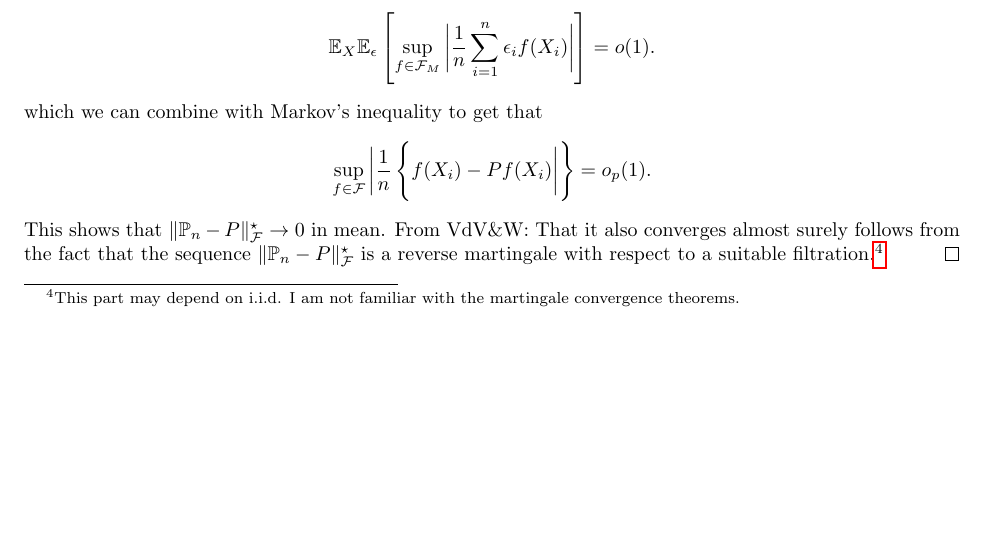
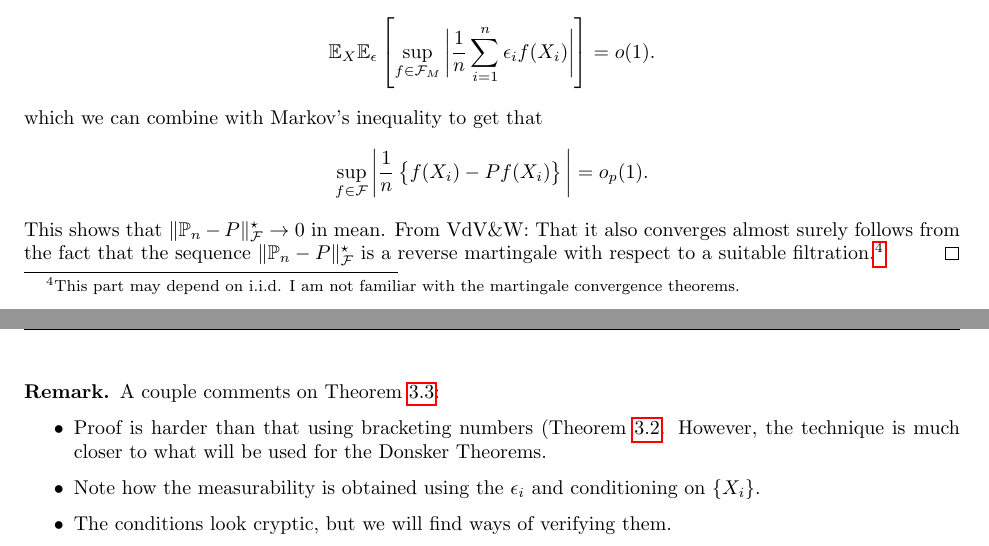
Before and after one commit to mnavjeev/portmanteau, a LaTeX document (wcep.tex, which reads Week 7/week7.tex): part of page 31 of 31 before the commit and two parts of pages 31 and 32 of 32 after it, the two joined at a grey line, cut so that both start at the same text, the shorter picture padded with empty space. The pictures show the PDF file wcep.pdf that the author committed with the source.

Commit message:
Finished glivenko-cantelli

```diff
--- a/Week 7/week7.tex
+++ b/Week 7/week7.tex
@@ -138,7 +138,16 @@ The requirement on the bracketing numbers can in general be hard. Would like a r
 	.\]
 	which we can combine with Markov's  inequality to get that
 	\[
-		\sup_{f\in\calF}\bigg|\frac{1}{n}\left\{f(X_i) - Pf(X_i)\bigg|\right\} = o_p(1)
+		\sup_{f\in\calF}\bigg|\frac{1}{n}\left\{f(X_i) - Pf(X_i)\right\}\bigg| = o_p(1)
 	.\]
 	This shows that \(\|\P_n-P\|_\calF^\star \to 0\) in mean. From VdV\&W: That it also converges almost surely follows from the fact that the sequence \(\|\P_n-P\|_\calF^\star\) is a reverse martingale with respect to a suitable filtration.\footnote{This part may depend on i.i.d. I am not familiar with the martingale convergence theorems.}
 \end{proof}
+
+\begin{remark*}
+	A couple comments on Theorem~\ref{thm:vdv2.4.3}:
+	\begin{itemize}
+		\item Proof is harder than that using bracketing numbers (Theorem~\ref{thm:vdv2.4.1}. However, the technique is much closer to what will be used for the Donsker Theorems.
+		\item Note how the measurability is obtained using the \(\eps_i\) and conditioning on  \(\{X_i\}\).
+		\item The conditions look cryptic, but we will find ways of verifying them.
+	\end{itemize}
+\end{remark*}
```
Also changed, not shown: wcep.pdf.
